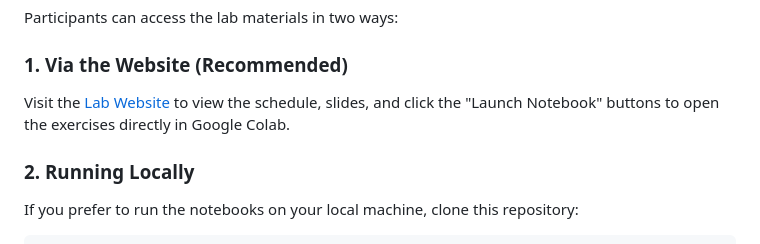
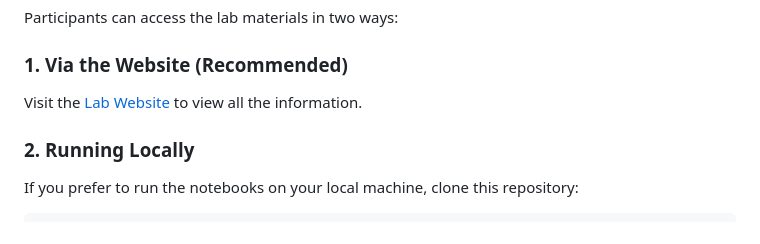
Before and after one commit to SOFAI-LM-AAAILab/sofai-lm-aaailab.github.io, a Markdown page: README.md, the part around the change. GitHub-like rendering.

Commit message:
Fix lab website link in README
Updated the lab website link for better accessibility.

```diff
--- a/README.md
+++ b/README.md
@@ -34,7 +34,7 @@ Participants can access the lab materials in two ways:
 
 ### 1\. Via the Website (Recommended)
 
-Visit the [Lab Website](https://www.google.com/url?sa=E&source=gmail&q=https://khvedant.github.io/sofailm-lab/) to view the schedule, slides, and click the "Launch Notebook" buttons to open the exercises directly in Google Colab.
+Visit the [Lab Website](https://sofai-lm-aaailab.github.io/) to view all the information.
 
 ### 2\. Running Locally
 
```
